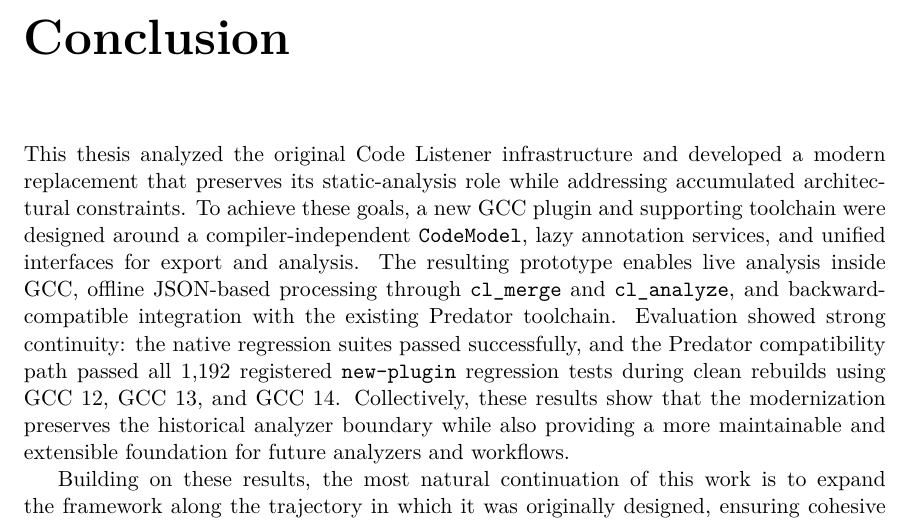
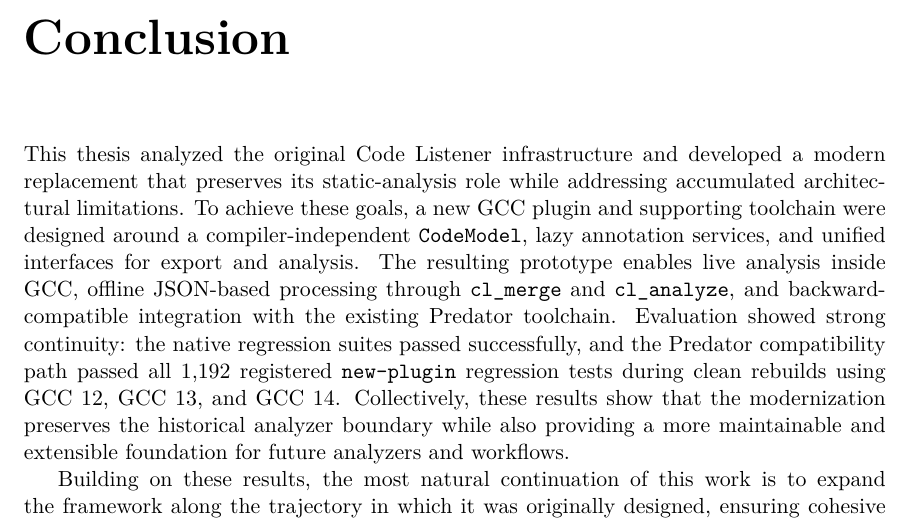
Before and after one commit to pseja/gcc-plugin-for-static-analyzer-support, a LaTeX thesis (06-conclusion.tex): part of the page, cut so that both start at the same text. Compiled offline with pdfLaTeX.

Commit message:
fix wording in conclusion

```diff
--- a/06-conclusion.tex
+++ b/06-conclusion.tex
@@ -4,7 +4,7 @@
 
 \chapter{Conclusion}\label{chap:conclusion}
 
-This thesis analyzed the original Code Listener infrastructure and developed a modern replacement that preserves its static-analysis role while addressing accumulated architectural constraints.
+This thesis analyzed the original Code Listener infrastructure and developed a modern replacement that preserves its static-analysis role while addressing accumulated architectural limitations.
 To achieve these goals, a new GCC plugin and supporting toolchain were designed around a compiler-independent \texttt{CodeModel}, lazy annotation services, and unified interfaces for export and analysis.
 The resulting prototype enables live analysis inside GCC, offline JSON-based processing through \texttt{cl\_merge} and \texttt{cl\_analyze}, and backward-compatible integration with the existing Predator toolchain.
 Evaluation showed strong continuity: the native regression suites passed successfully, and the Predator compatibility path passed all 1,192 registered \texttt{new-plugin} regression tests during clean rebuilds using GCC 12, GCC 13, and GCC 14.
```
